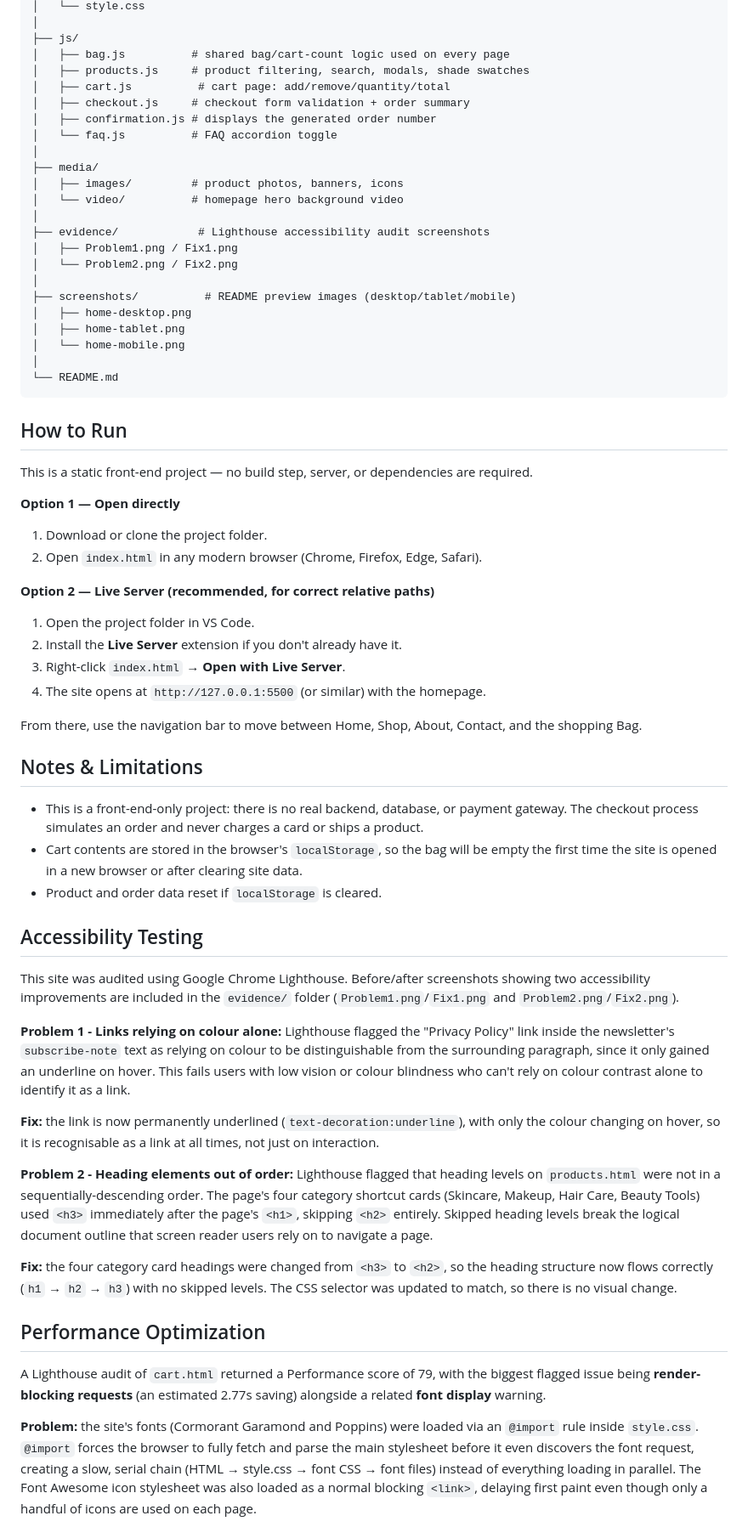
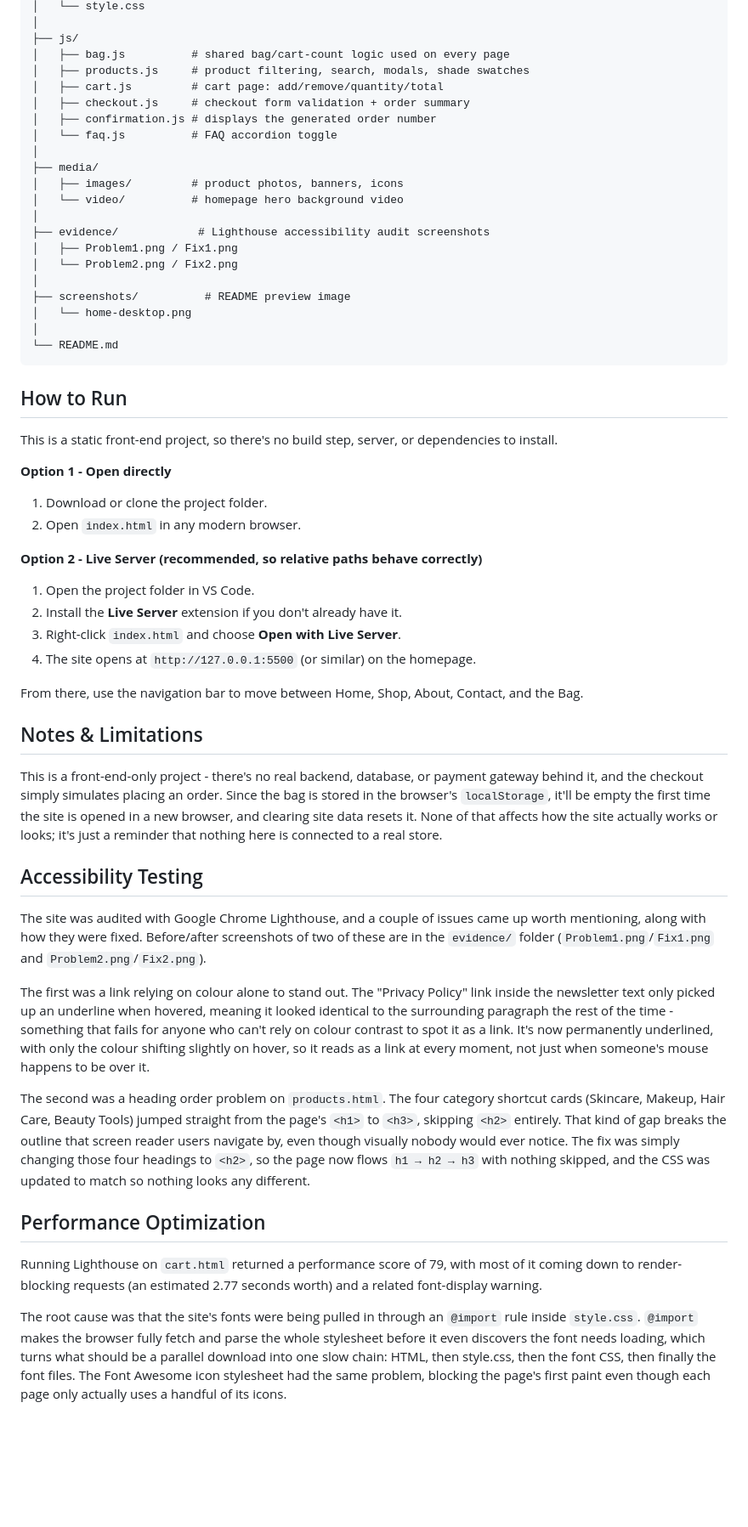
Before and after one commit to AlexandraNas/cosmetics-website, a Markdown page: README.md, the part around one of its changes. Shown at 85% size. Drawn GitHub-style; blank space fills up the shorter version.

````diff
--- a/README.md
+++ b/README.md
@@ -90,7 +81,7 @@ AGL-Beauty/
 ├── js/
 │   ├── bag.js          # shared bag/cart-count logic used on every page
 │   ├── products.js     # product filtering, search, modals, shade swatches
-│   ├── cart.js          # cart page: add/remove/quantity/total
+│   ├── cart.js         # cart page: add/remove/quantity/total
 │   ├── checkout.js     # checkout form validation + order summary
 │   ├── confirmation.js # displays the generated order number
 │   └── faq.js          # FAQ accordion toggle
@@ -103,51 +94,43 @@ AGL-Beauty/
 │   ├── Problem1.png / Fix1.png
 │   └── Problem2.png / Fix2.png
 │
-├── screenshots/          # README preview images (desktop/tablet/mobile)
-│   ├── home-desktop.png
-│   ├── home-tablet.png
-│   └── home-mobile.png
+├── screenshots/          # README preview image
+│   └── home-desktop.png
 │
 └── README.md
 ```
 
 ## How to Run
 
-This is a static front-end project — no build step, server, or dependencies are required.
+This is a static front-end project, so there's no build step, server, or dependencies to install.
 
-**Option 1 — Open directly**
+**Option 1 - Open directly**
 1. Download or clone the project folder.
-2. Open `index.html` in any modern browser (Chrome, Firefox, Edge, Safari).
+2. Open `index.html` in any modern browser.
 
-**Option 2 — Live Server (recommended, for correct relative paths)**
+**Option 2 - Live Server (recommended, so relative paths behave correctly)**
 1. Open the project folder in VS Code.
 2. Install the **Live Server** extension if you don't already have it.
-3. Right-click `index.html` → **Open with Live Server**.
-4. The site opens at `http://127.0.0.1:5500` (or similar) with the homepage.
+3. Right-click `index.html` and choose **Open with Live Server**.
+4. The site opens at `http://127.0.0.1:5500` (or similar) on the homepage.
 
-From there, use the navigation bar to move between Home, Shop, About, Contact, and the shopping Bag.
+From there, use the navigation bar to move between Home, Shop, About, Contact, and the Bag.
 
 ## Notes & Limitations
 
-- This is a front-end-only project: there is no real backend, database, or payment gateway. The checkout process simulates an order and never charges a card or ships a product.
-- Cart contents are stored in the browser's `localStorage`, so the bag will be empty the first time the site is opened in a new browser or after clearing site data.
-- Product and order data reset if `localStorage` is cleared.
+This is a front-end-only project - there's no real backend, database, or payment gateway behind it, and the checkout simply simulates placing an order. Since the bag is stored in the browser's `localStorage`, it'll be empty the first time the site is opened in a new browser, and clearing site data resets it. None of that affects how the site actually works or looks; it's just a reminder that nothing here is connected to a real store.
 
 ## Accessibility Testing
 
-This site was audited using Google Chrome Lighthouse. Before/after screenshots showing two accessibility improvements are included in the `evidence/` folder (`Problem1.png`/`Fix1.png` and `Problem2.png`/`Fix2.png`).
+The site was audited with Google Chrome Lighthouse, and a couple of issues came up worth mentioning, along with how they were fixed. Before/after screenshots of two of these are in the `evidence/` folder (`Problem1.png`/`Fix1.png` and `Problem2.png`/`Fix2.png`).
 
-**Problem 1 - Links relying on colour alone:** Lighthouse flagged the "Privacy Policy" link inside the newsletter's `subscribe-note` text as relying on colour to be distinguishable from the surrounding paragraph, since it only gained an underline on hover. This fails users with low vision or colour blindness who can't rely on colour contrast alone to identify it as a link.
+The first was a link relying on colour alone to stand out. The "Privacy Policy" link inside the newsletter text only picked up an underline when hovered, meaning it looked identical to the surrounding paragraph the rest of the time - something that fails for anyone who can't rely on colour contrast to spot it as a link. It's now permanently underlined, with only the colour shifting slightly on hover, so it reads as a link at every moment, not just when someone's mouse happens to be over it.
 
-**Fix:** the link is now permanently underlined (`text-decoration:underline`), with only the colour changing on hover, so it is recognisable as a link at all times, not just on interaction.
-
-**Problem 2 - Heading elements out of order:** Lighthouse flagged that heading levels on `products.html` were not in a sequentially-descending order. The page's four category shortcut cards (Skincare, Makeup, Hair Care, Beauty Tools) used `<h3>` immediately after the page's `<h1>`, skipping `<h2>` entirely. Skipped heading levels break the logical document outline that screen reader users rely on to navigate a page.
-
-**Fix:** the four category card headings were changed from `<h3>` to `<h2>`, so the heading structure now flows correctly (`h1` → `h2` → `h3`) with no skipped levels. The CSS selector was updated to match, so there is no visual change.
+The second was a heading order problem on `products.html`. The four category shortcut cards (Skincare, Makeup, Hair Care, Beauty Tools) jumped straight from the page's `<h1>` to `<h3>`, skipping `<h2>` entirely. That kind of gap breaks the outline that screen reader users navigate by, even though visually nobody would ever notice. The fix was simply changing those four headings to `<h2>`, so the page now flows `h1 → h2 → h3` with nothing skipped, and the CSS was updated to match so nothing looks any different.
 
 ## Performance Optimization
 
-A Lighthouse audit of `cart.html` returned a Performance score of 79, with the biggest flagged issue being **render-blocking requests** (an estimated 2.77s saving) alongside a related **font display** warning.
+Running Lighthouse on `cart.html` returned a performance score of 79, with most of it coming down to render-blocking requests (an estimated 2.77 seconds worth) and a related font-display warning.
 
-**Problem:** the site's fonts (Cormorant Garamond and Poppins) were loaded via an `@import` rule inside `style.css`. `@import` forces the browser to fully fetch and parse the main stylesheet before it even discovers the font request, creating a slow, serial chain (HTML → style.css → font CSS → font files) instead of everything loading in parallel. The Font Awesome icon stylesheet was also loaded as a normal blocking `<link>`, delaying first paint even though only a handful of icons are used on each page.
+The root cause was that the site's fonts were being pulled in through an `@import` rule inside `style.css`. `@import` makes the browser fully fetch and parse the whole stylesheet before it even discovers the font needs loading, which turns what should be a parallel download into one slow chain: HTML, then style.css, then the font CSS, then finally the font files. The Font Awesome icon stylesheet had the same problem, blocking the page's first paint even though each page only actually uses a handful of its icons.
 
````
Also changed, not shown: other parts of README.md (+27 -44 lines).
